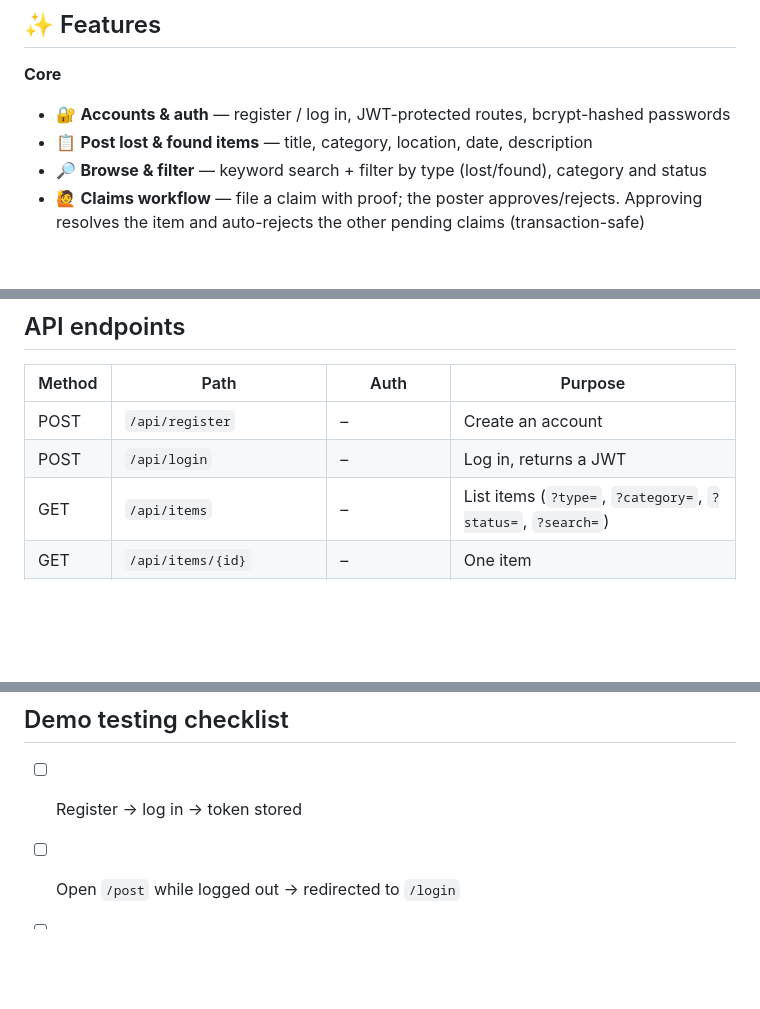
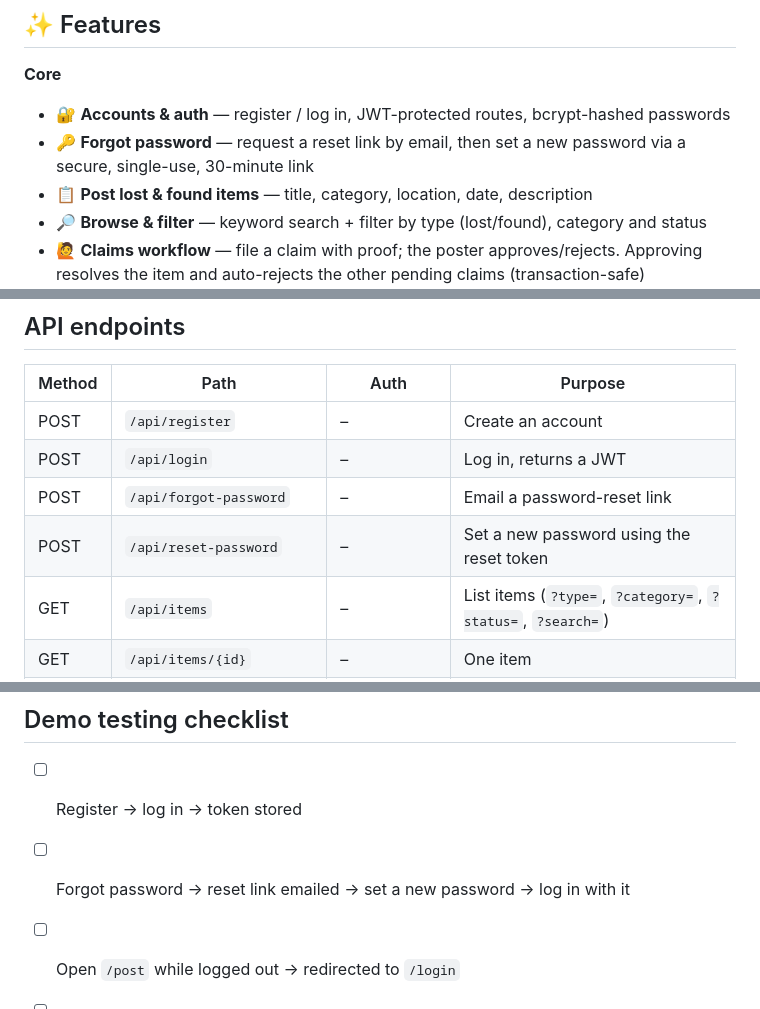
Before and after one commit to Owwwwyh/FoundIt, a Markdown page: README.md, 3 parts joined by grey strips. Rendered like a GitHub page; blank space fills up the shorter version.

Commit message:
docs: README forgot-password + API rows; log photo/responsive/reset work
Co-Authored-By: Claude Opus 4.8 <noreply@anthropic.com>

```diff
--- a/README.md
+++ b/README.md
@@ -14,6 +14,7 @@ Frontend hosted on **Vercel** · backend + **MySQL** on **AlwaysData**.
 
 **Core**
 - 🔐 **Accounts & auth** — register / log in, JWT-protected routes, bcrypt-hashed passwords
+- 🔑 **Forgot password** — request a reset link by email, then set a new password via a secure, single-use, 30-minute link
 - 📋 **Post lost & found items** — title, category, location, date, description
 - 🔎 **Browse & filter** — keyword search + filter by type (lost/found), category and status
 - 🙋 **Claims workflow** — file a claim with proof; the poster approves/rejects. Approving resolves the item and auto-rejects the other pending claims (transaction-safe)
@@ -30,6 +31,8 @@ Frontend hosted on **Vercel** · backend + **MySQL** on **AlwaysData**.
 |---|---|---|---|
 | POST | `/api/register` | – | Create an account |
 | POST | `/api/login` | – | Log in, returns a JWT |
+| POST | `/api/forgot-password` | – | Email a password-reset link |
+| POST | `/api/reset-password` | – | Set a new password using the reset token |
 | GET | `/api/items` | – | List items (`?type=`, `?category=`, `?status=`, `?search=`) |
 | GET | `/api/items/{id}` | – | One item |
 | GET | `/api/items/{id}/matches` | – | Smart match suggestions *(bonus #3)* |
@@ -128,6 +131,7 @@ Open http://localhost:5173.
 
 ## Demo testing checklist
 - [ ] Register → log in → token stored
+- [ ] Forgot password → reset link emailed → set a new password → log in with it
 - [ ] Open `/post` while logged out → redirected to `/login`
 - [ ] Create / edit / delete an item
 - [ ] File a claim; owner approves/rejects
```
Also changed, not shown: PROJECT_TODO.md (+1 -0 lines).
